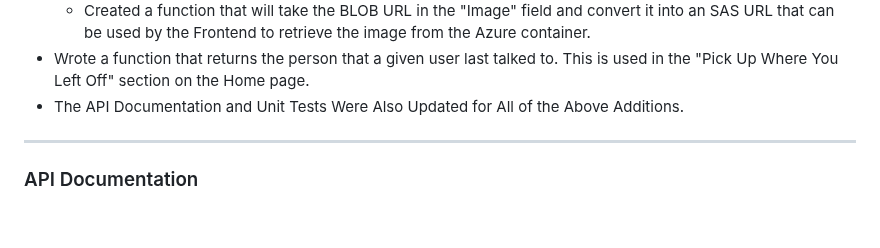
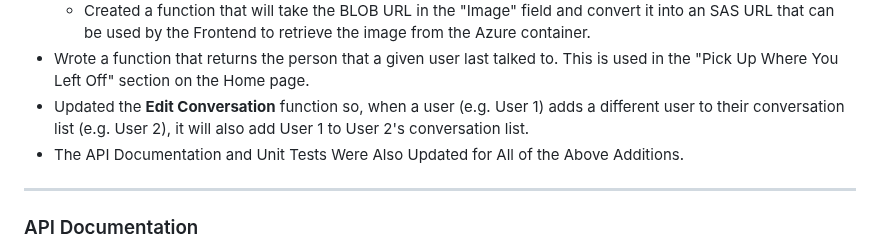
Before and after one commit to SWEGroup39/GatorChatApp, a Markdown page: Sprint4.md, the part around the change. Drawn GitHub-style; blank space fills up the shorter version.

```diff
--- a/Sprint4.md
+++ b/Sprint4.md
@@ -66,6 +66,7 @@
     - Created a function for creating a message in the database that supports an image attachment (it uploads the image to a container on Microsoft Azure).
     - Created a function that will take the BLOB URL in the "Image" field and convert it into an SAS URL that can be used by the Frontend to retrieve the image from the Azure container.
  - Wrote a function that returns the person that a given user last talked to. This is used in the "Pick Up Where You Left Off" section on the Home page.
+ - Updated the **Edit Conversation** function so, when a user (e.g. User 1) adds a different user to their conversation list (e.g. User 2), it will also add User 1 to User 2's conversation list.
 - The API Documentation and Unit Tests Were Also Updated for All of the Above Additions.
 
 <hr>
```
